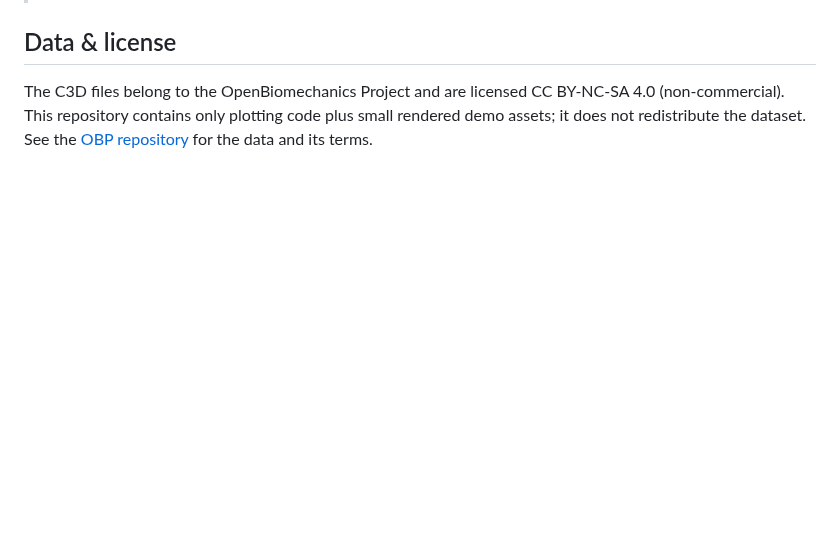
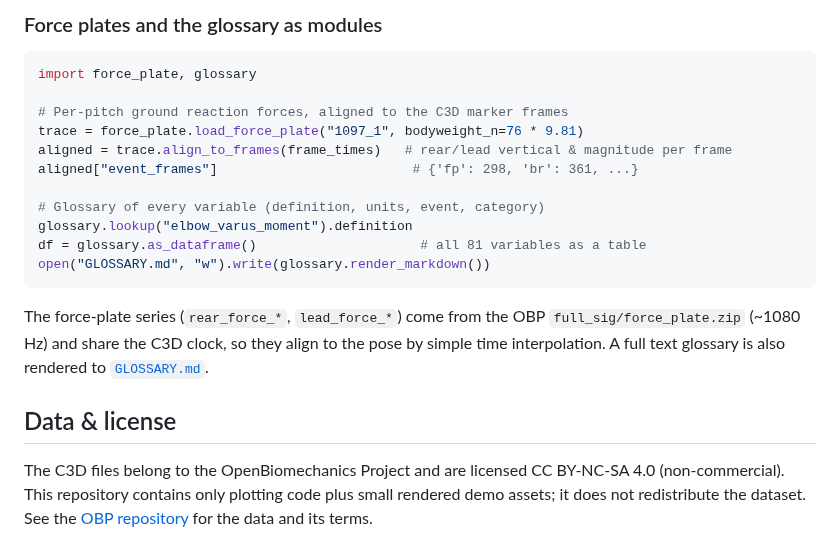
Before and after one commit to treychase/driveline-pitching, a Markdown page: README.md, the part around one of its changes. GitHub-like rendering; blank space fills up the shorter version.

````diff
--- a/README.md
+++ b/README.md
@@ -179,3 +209,24 @@ for row in trained.model.coef_summary(trained.dataset.feature_names)[:10]:
+### Force plates and the glossary as modules
+
+```python
+import force_plate, glossary
+
+# Per-pitch ground reaction forces, aligned to the C3D marker frames
+trace = force_plate.load_force_plate("1097_1", bodyweight_n=76 * 9.81)
+aligned = trace.align_to_frames(frame_times)   # rear/lead vertical & magnitude per frame
+aligned["event_frames"]                         # {'fp': 298, 'br': 361, ...}
+
+# Glossary of every variable (definition, units, event, category)
+glossary.lookup("elbow_varus_moment").definition
+df = glossary.as_dataframe()                     # all 81 variables as a table
+open("GLOSSARY.md", "w").write(glossary.render_markdown())
+```
+
+The force-plate series (`rear_force_*`, `lead_force_*`) come from the OBP
+`full_sig/force_plate.zip` (~1080 Hz) and share the C3D clock, so they align to
+the pose by simple time interpolation. A full text glossary is also rendered to
+[`GLOSSARY.md`](GLOSSARY.md).
+
 ## Data & license
 
 The C3D files belong to the OpenBiomechanics Project and are licensed
````
Also changed, not shown: other parts of README.md (+30 -0 lines), GLOSSARY.md (added, +149 -0 lines), examples/dashboard_html_glossary.png (added), examples/dashboard_html_live.png (added), 9 other files.
